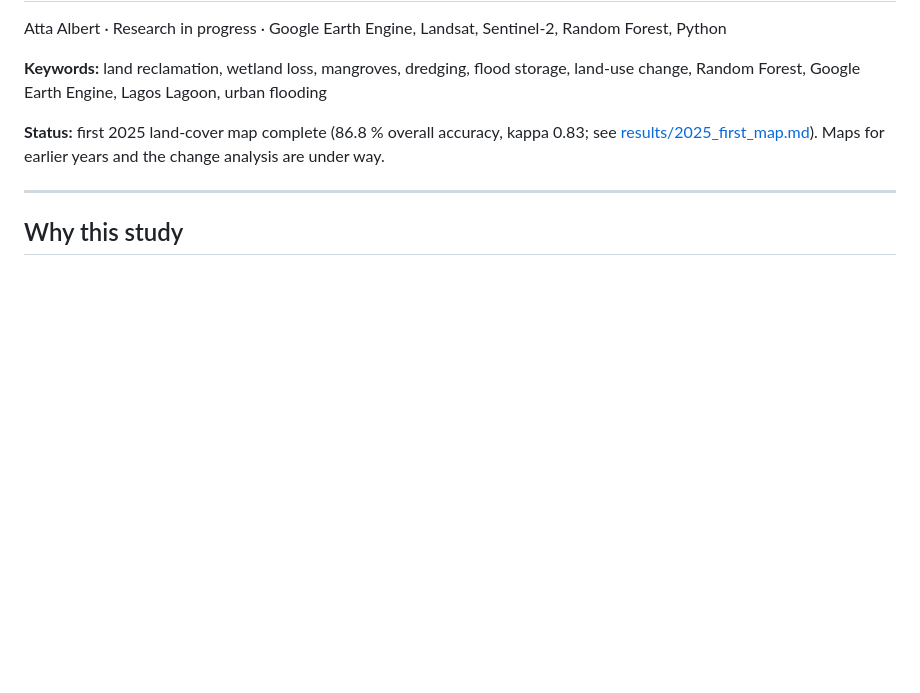
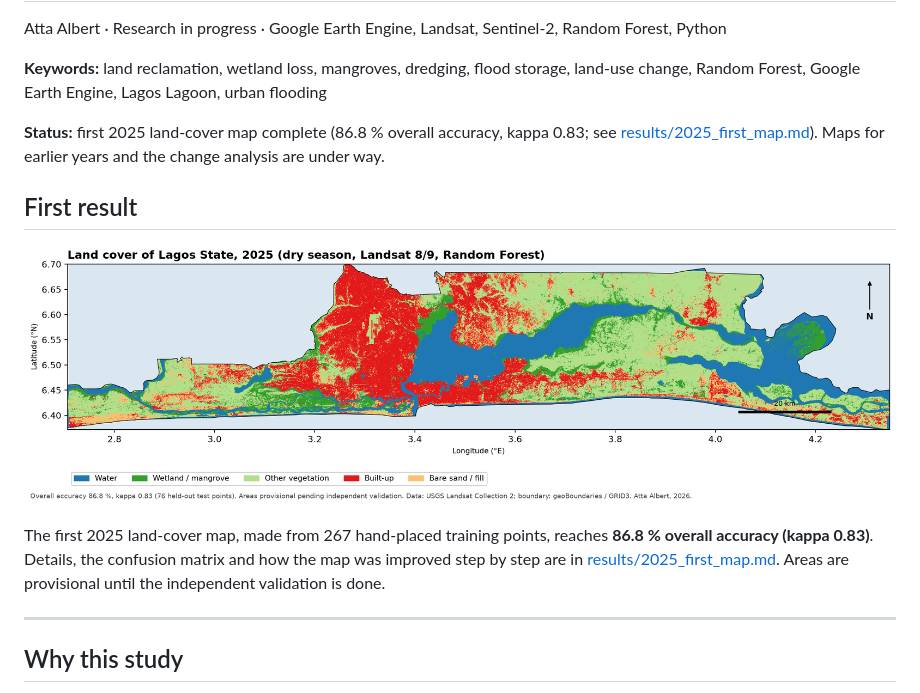
Before and after one commit to GeoAlbertX/lagos-wetland-reclamation, a Markdown page: README.md, the part around the change. Drawn GitHub-style; pictures changed too: results/figures/landcover_2025.png (added); blank space fills up the shorter version.

Commit message:
Add 2025 land-cover map figure, GeoTIFF and exported tables

```diff
--- a/README.md
+++ b/README.md
@@ -5,6 +5,12 @@ Atta Albert · Research in progress · Google Earth Engine, Landsat, Sentinel-2,
 **Keywords:** land reclamation, wetland loss, mangroves, dredging, flood storage, land-use change, Random Forest, Google Earth Engine, Lagos Lagoon, urban flooding
 
 **Status:** first 2025 land-cover map complete (86.8 % overall accuracy, kappa 0.83; see [results/2025_first_map.md](results/2025_first_map.md)). Maps for earlier years and the change analysis are under way.
+
+## First result
+
+![Land cover of Lagos State, 2025](results/figures/landcover_2025.png)
+
+The first 2025 land-cover map, made from 267 hand-placed training points, reaches **86.8 % overall accuracy (kappa 0.83)**. Details, the confusion matrix and how the map was improved step by step are in [results/2025_first_map.md](results/2025_first_map.md). Areas are provisional until the independent validation is done.
 
 ---
 
```
Also changed, not shown: results/2025_first_map.md (+10 -0 lines), 3 other files.
